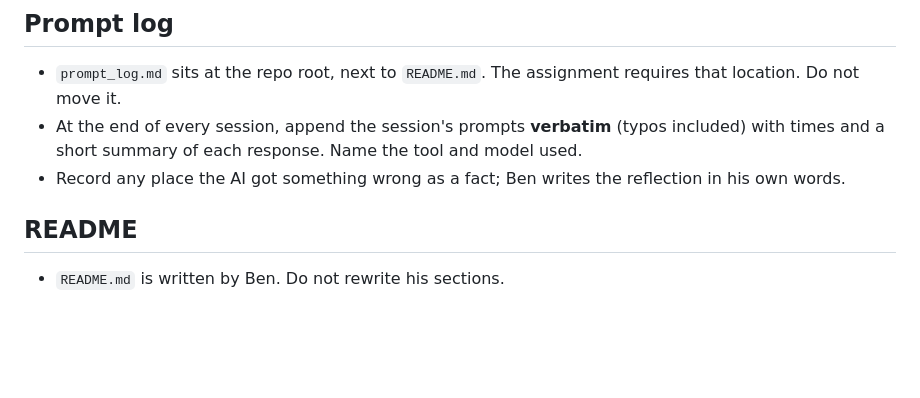
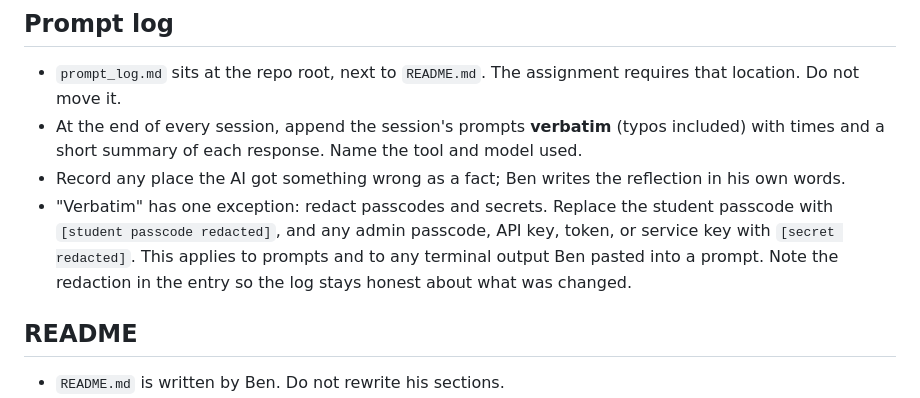
Before and after one commit to bcollier/faculty-twin, a Markdown page: AGENTS.md, the part around the change. GitHub-like rendering; blank space fills up the shorter version.

Commit message:
Redact passcodes and secrets in the prompt log (#12)
Ben asked that the student passcode never appear in the saved prompt history.
The verbatim rule now has one exception: passcodes, keys, and tokens are
replaced with a labeled placeholder, and the entry says so.


Claude-Session: https://claude.ai/code/session_01HVmjg8TUBHLmg3PzPAQ4yn

Co-authored-by: Claude Opus 5.5 <noreply@anthropic.com>

```diff
--- a/AGENTS.md
+++ b/AGENTS.md
@@ -96,6 +96,11 @@ You may write function signatures, docstrings, and failing tests for them in
   tool and model used.
 - Record any place the AI got something wrong as a fact; Ben writes the
   reflection in his own words.
+- "Verbatim" has one exception: redact passcodes and secrets. Replace the
+  student passcode with `[student passcode redacted]`, and any admin passcode,
+  API key, token, or service key with `[secret redacted]`. This applies to
+  prompts and to any terminal output Ben pasted into a prompt. Note the
+  redaction in the entry so the log stays honest about what was changed.
 
 ## README
 
```
